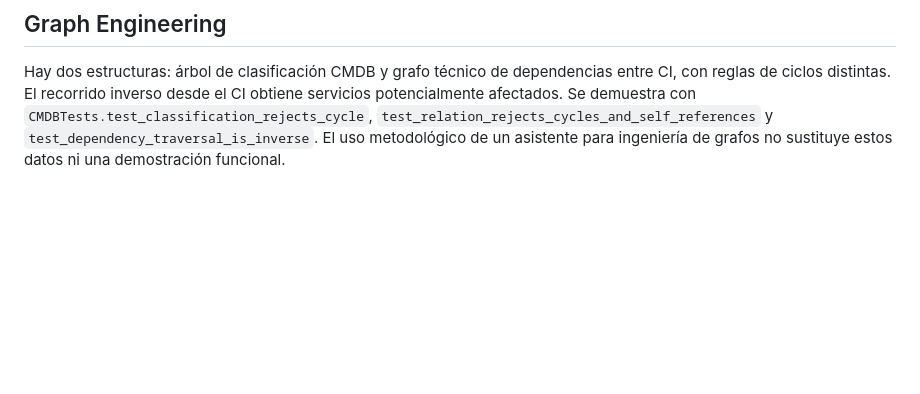
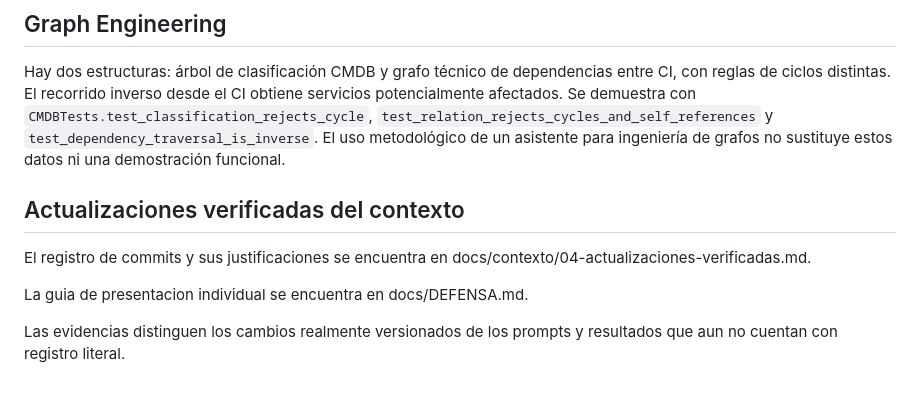
Before and after one commit to Noe94/service-desk-201700866, a Markdown page: docs/IA.md, the part around the change. Drawn GitHub-style; blank space fills up the shorter version.

Commit message:
docs: registrar contexto versionado y guia de defensa

```diff
--- a/docs/IA.md
+++ b/docs/IA.md
@@ -114,3 +114,14 @@ obtiene servicios potencialmente afectados. Se demuestra con
 `CMDBTests.test_classification_rejects_cycle`, `test_relation_rejects_cycles_and_self_references`
 y `test_dependency_traversal_is_inverse`. El uso metodológico de un asistente
 para ingeniería de grafos no sustituye estos datos ni una demostración funcional.
+
+## Actualizaciones verificadas del contexto
+
+El registro de commits y sus justificaciones se encuentra en
+docs/contexto/04-actualizaciones-verificadas.md.
+
+La guia de presentacion individual se encuentra en
+docs/DEFENSA.md.
+
+Las evidencias distinguen los cambios realmente versionados
+de los prompts y resultados que aun no cuentan con registro literal.
```
Also changed, not shown: docs/DEFENSA.md (added, +118 -0 lines), docs/contexto/04-actualizaciones-verificadas.md (added, +123 -0 lines).
